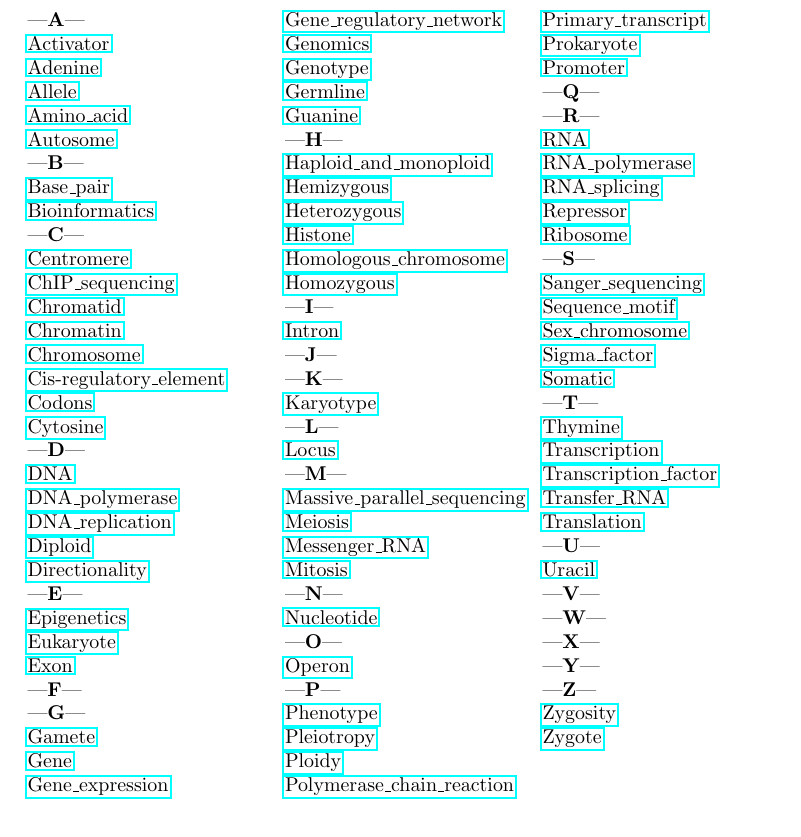
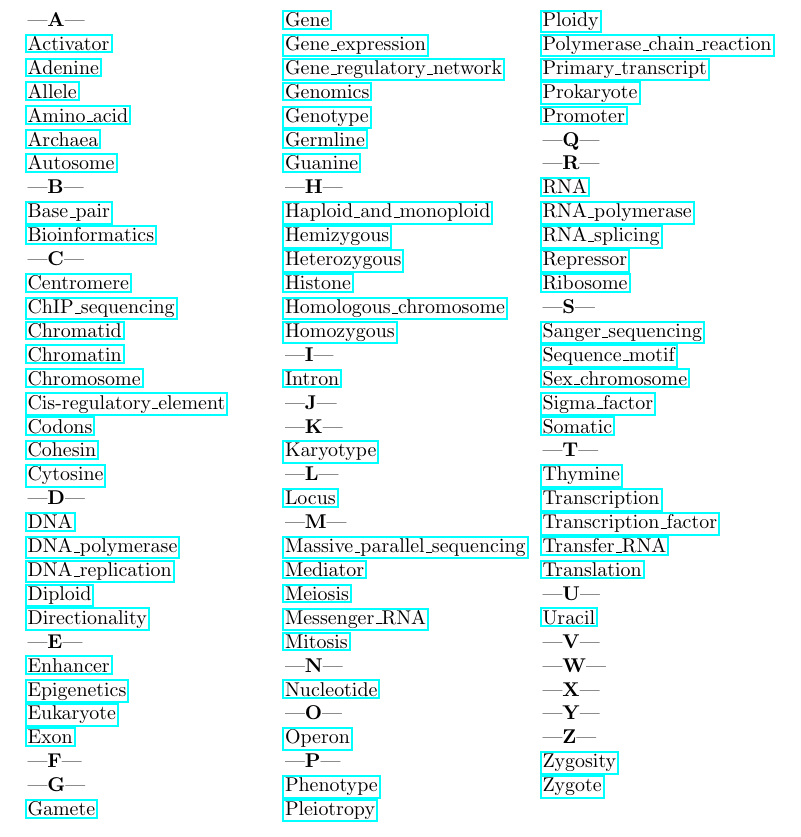
Before and after one commit to rrtucci/genomics-glossary, a LaTeX document (genomics/latex_glossary.tex): part of the page, cut so that both start at the same text. Compiled offline with pdfLaTeX.

Commit message:
first commit

```diff
--- a/genomics/latex_glossary.tex
+++ b/genomics/latex_glossary.tex
@@ -12,6 +12,7 @@
 \href{https://en.wikipedia.org/wiki/Adenine}{Adenine}\newline
 \href{https://en.wikipedia.org/wiki/Allele}{Allele}\newline
 \href{https://en.wikipedia.org/wiki/Amino_acid}{Amino\_acid}\newline
+\href{https://en.wikipedia.org/wiki/Archaea}{Archaea}\newline
 \href{https://en.wikipedia.org/wiki/Autosome}{Autosome}\newline
 ---{\bf B}---\newline
 \href{https://en.wikipedia.org/wiki/Base_pair}{Base\_pair}\newline
@@ -24,6 +25,7 @@
 \href{https://en.wikipedia.org/wiki/Chromosome}{Chromosome}\newline
 \href{https://en.wikipedia.org/wiki/Cis-regulatory_element}{Cis-regulatory\_element}\newline
 \href{https://en.wikipedia.org/wiki/Genetic_code#Codons}{Codons}\newline
+\href{https://en.wikipedia.org/wiki/Cohesin}{Cohesin}\newline
 \href{https://en.wikipedia.org/wiki/Cytosine}{Cytosine}\newline
 ---{\bf D}---\newline
 \href{https://en.wikipedia.org/wiki/DNA}{DNA}\newline
@@ -32,6 +34,7 @@
 \href{https://en.wikipedia.org/wiki/Ploidy#Diploid}{Diploid}\newline
 \href{https://en.wikipedia.org/wiki/Directionality_(molecular_biology)}{Directionality}\newline
 ---{\bf E}---\newline
+\href{https://en.wikipedia.org/wiki/Enhancer_(genetics)}{Enhancer}\newline
 \href{https://en.wikipedia.org/wiki/Epigenetics}{Epigenetics}\newline
 \href{https://en.wikipedia.org/wiki/Eukaryote}{Eukaryote}\newline
 \href{https://en.wikipedia.org/wiki/Exon}{Exon}\newline
@@ -61,6 +64,7 @@
 \href{https://en.wikipedia.org/wiki/Locus_(genetics)}{Locus}\newline
 ---{\bf M}---\newline
 \href{https://en.wikipedia.org/wiki/Massive_parallel_sequencing}{Massive\_parallel\_sequencing}\newline
+\href{https://en.wikipedia.org/wiki/Mediator_(coactivator)}{Mediator}\newline
 \href{https://en.wikipedia.org/wiki/Meiosis}{Meiosis}\newline
 \href{https://en.wikipedia.org/wiki/Messenger_RNA}{Messenger\_RNA}\newline
 \href{https://en.wikipedia.org/wiki/Mitosis}{Mitosis}\newline
```
Also changed, not shown: genomics/wiki-link-list.txt (+4 -0 lines), genomics/latex_glossary.pdf.
